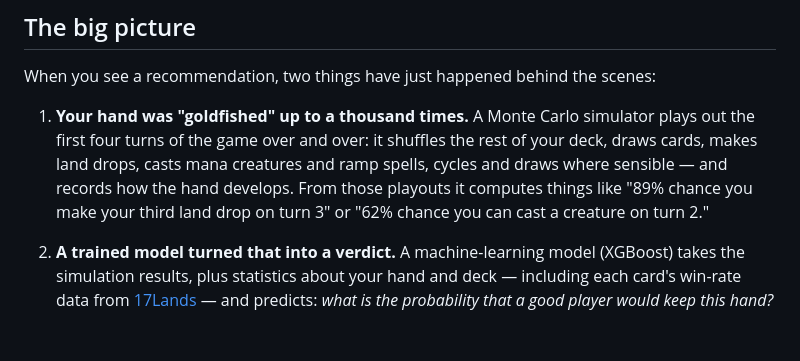
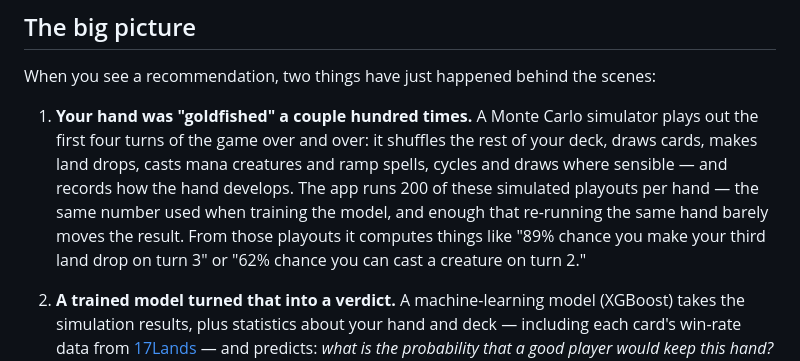
Before and after one commit to vonbeschwitz/mulligan_coach, a Markdown page: docs/how_it_works.md, the part around the change. GitHub-like rendering; blank space fills up the shorter version.

Commit message:
how_it_works: correct the simulation-count claim (200, not "up to 1000") (#116)
The overlay — the surface that actually displays this doc — runs 200
sims per hand (coordinator._OVERLAY_N_SIMS), deliberately matching the
training materialisation's n_sims_per_row=200; only the local website
defaults to 1000. "Up to a thousand" therefore overstated the shipped
app by 5x. New wording states 200 and turns the match with the
training budget into the explanation (plus run-to-run stability, per
the keep_arm_variance benchmark).

Ships with the next installer build; not worth republishing v1.1.0
over.


Claude-Session: https://claude.ai/code/session_01R4xsku71ZqfyBSbBugrB3i

Co-authored-by: Claude Fable 5 <noreply@anthropic.com>

```diff
--- a/docs/how_it_works.md
+++ b/docs/how_it_works.md
@@ -11,13 +11,15 @@ advice.
 When you see a recommendation, two things have just happened behind the
 scenes:
 
-1. **Your hand was "goldfished" up to a thousand times.** A Monte Carlo
+1. **Your hand was "goldfished" a couple hundred times.** A Monte Carlo
    simulator plays out the first four turns of the game over and over: it
    shuffles the rest of your deck, draws cards, makes land drops, casts mana
    creatures and ramp spells, cycles and draws where sensible — and records
-   how the hand develops. From those playouts it computes things like "89%
-   chance you make your third land drop on turn 3" or "62% chance you can
-   cast a creature on turn 2."
+   how the hand develops. The app runs 200 of these simulated playouts per
+   hand — the same number used when training the model, and enough that
+   re-running the same hand barely moves the result. From those playouts it
+   computes things like "89% chance you make your third land drop on turn 3"
+   or "62% chance you can cast a creature on turn 2."
 
 2. **A trained model turned that into a verdict.** A machine-learning model
    (XGBoost) takes the simulation results, plus statistics about your hand
```
